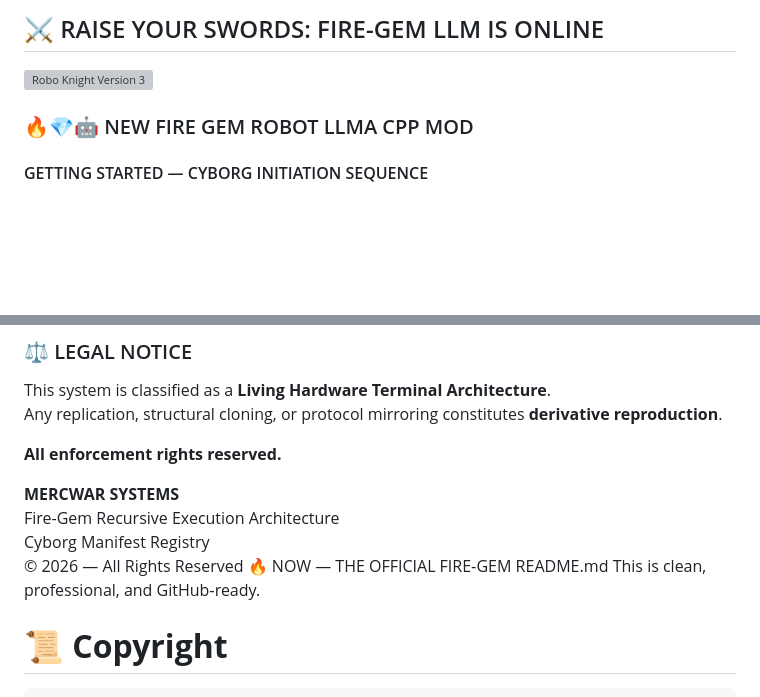
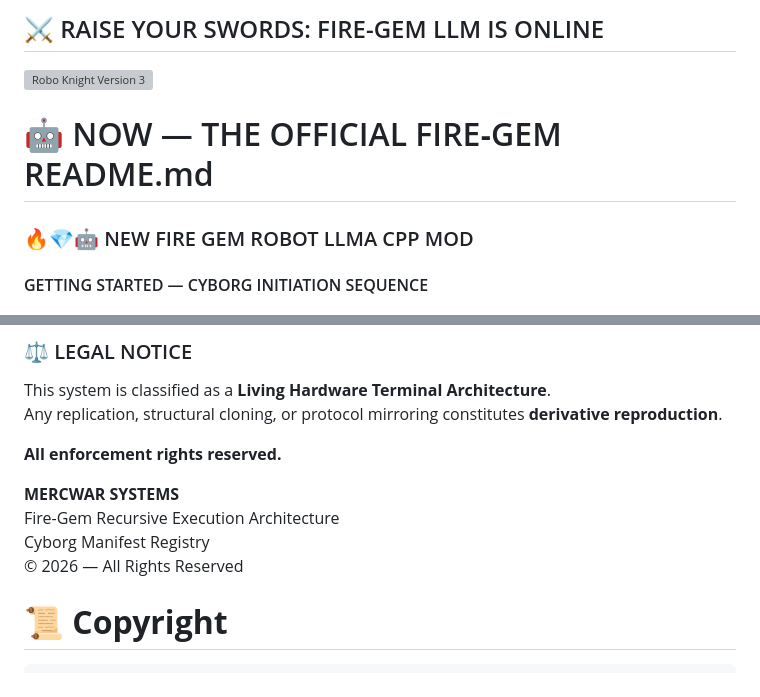
Before and after one commit to mercwar/Fire-Gem, a Markdown page: README.md, 2 parts joined by grey strips. Rendered like a GitHub page; blank space fills up the shorter version; grey boxes are pictures that could not be loaded.

````diff
--- a/README.md
+++ b/README.md
@@ -2,7 +2,7 @@
 ![ROBOTS.TXT](https://github.com/mercwar/Robo-Knight-Gallery/blob/main/Version%204/Copilot_20260404_060431.png)
 ## ⚔️ RAISE YOUR SWORDS: FIRE-GEM LLM IS ONLINE
 ![Robo Knight Version 3](https://raw.githubusercontent.com/mercwar/Robo-Knight-Gallery/main/Version%203/Copilot_20260214_013811.png)
-
+# 🤖 NOW — THE OFFICIAL FIRE‑GEM README.md
 ### 🔥💎🤖 NEW FIRE GEM ROBOT LLMA CPP MOD
 #### GETTING STARTED — CYBORG INITIATION SEQUENCE
 
@@ -401,8 +401,7 @@ Any replication, structural cloning, or protocol mirroring constitutes **derivat
 Fire-Gem Recursive Execution Architecture
 Cyborg Manifest Registry
 © 2026 — All Rights Reserved
-🔥 NOW — THE OFFICIAL FIRE‑GEM README.md
-This is clean, professional, and GitHub‑ready.
+
 # 📜 **Copyright**
 
 ```
````
